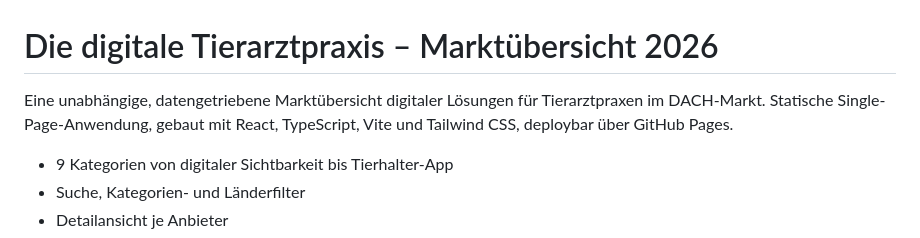
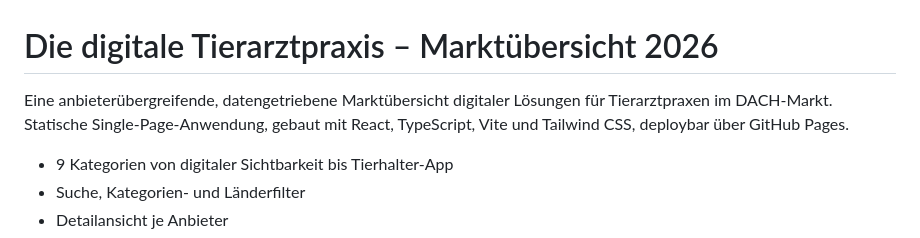
Before and after one commit to freimoser/vetkompass, a Markdown page: README.md, the part around the change. GitHub-like rendering.

Commit message:
README-Einleitung an die Wortwahl der Seite angleichen
Co-Authored-By: Claude Opus 5 <noreply@anthropic.com>

```diff
--- a/README.md
+++ b/README.md
@@ -1,7 +1,7 @@
 # Die digitale Tierarztpraxis – Marktübersicht 2026
 
-Eine unabhängige, datengetriebene Marktübersicht digitaler Lösungen für
-Tierarztpraxen im DACH-Markt. Statische Single-Page-Anwendung, gebaut mit React,
+Eine anbieterübergreifende, datengetriebene Marktübersicht digitaler Lösungen
+für Tierarztpraxen im DACH-Markt. Statische Single-Page-Anwendung, gebaut mit React,
 TypeScript, Vite und Tailwind CSS, deploybar über GitHub Pages.
 
 - 9 Kategorien von digitaler Sichtbarkeit bis Tierhalter-App
```
